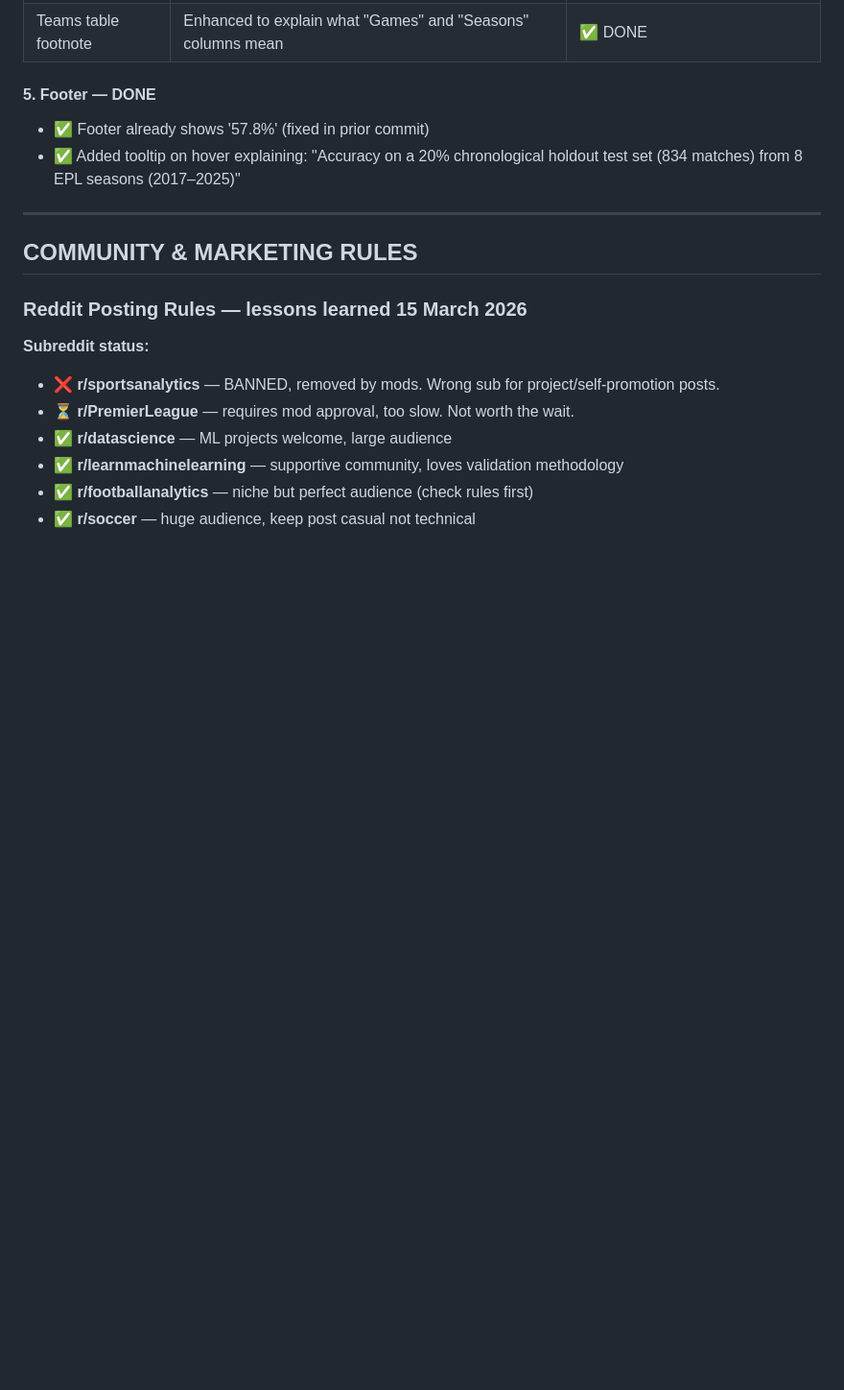
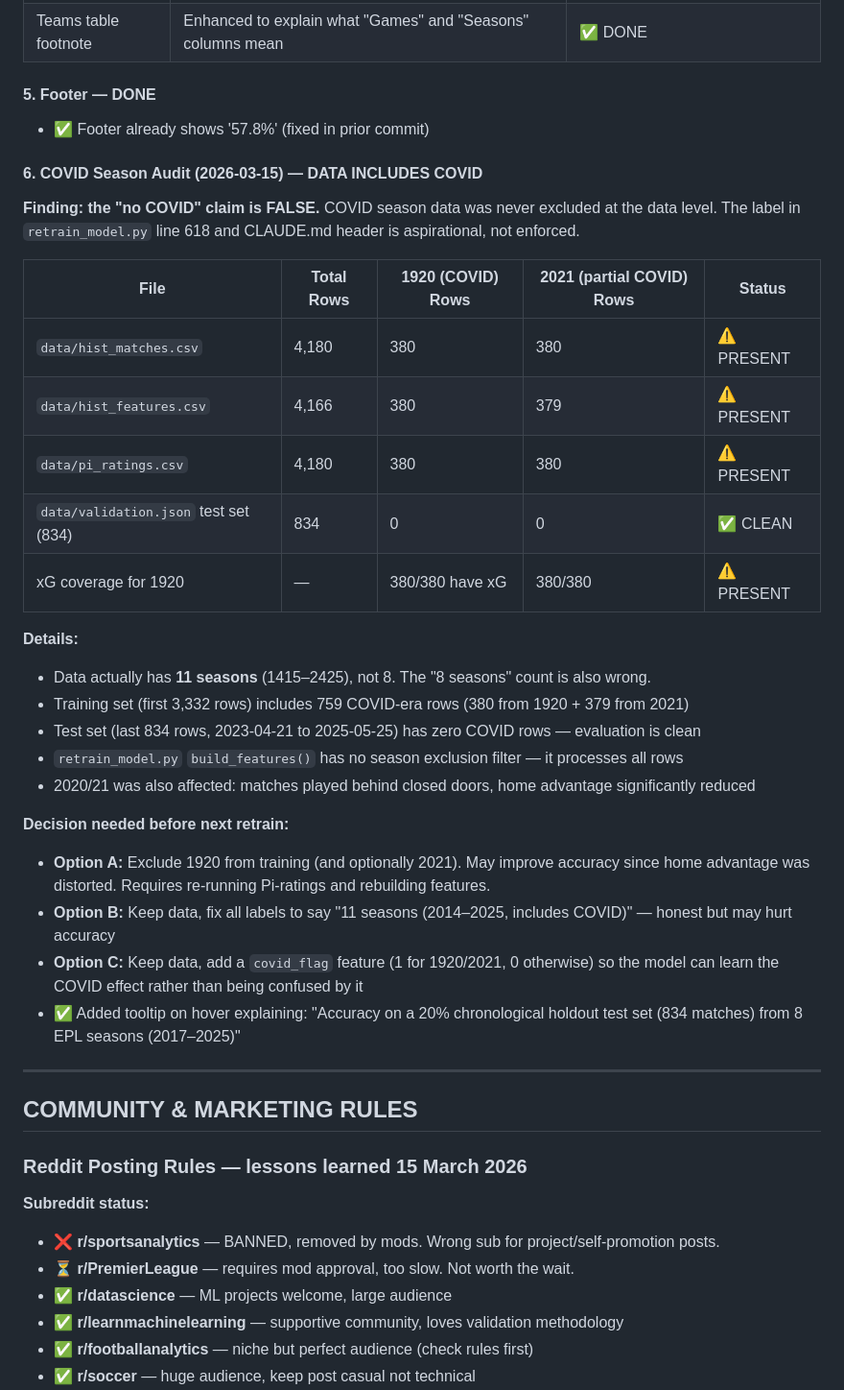
Before and after one commit to andresnalda75/Predictor, a Markdown page: CLAUDE.md, the part around the change. Shown at 96% size. GitHub-like rendering; blank space fills up the shorter version.

Commit message:
docs: COVID season audit — data includes COVID contrary to claims
Audit found 2019/20 (380 rows) and 2020/21 (379 rows) are present
in all data files and used in training. The "no COVID" label was
never enforced by any filtering code. Test set is clean (post-2023).
Decision needed before next retrain: exclude, relabel, or add flag.

Co-Authored-By: Claude Opus 4.6 (1M context) <noreply@anthropic.com>

```diff
--- a/CLAUDE.md
+++ b/CLAUDE.md
@@ -267,6 +267,30 @@ These features are computed at prediction time but NOT yet in the trained model'
 #### 5. Footer — DONE
 
 - ✅ Footer already shows '57.8%' (fixed in prior commit)
+
+#### 6. COVID Season Audit (2026-03-15) — DATA INCLUDES COVID
+
+**Finding: the "no COVID" claim is FALSE.** COVID season data was never excluded at the data level. The label in `retrain_model.py` line 618 and CLAUDE.md header is aspirational, not enforced.
+
+| File | Total Rows | 1920 (COVID) Rows | 2021 (partial COVID) Rows | Status |
+|---|---|---|---|---|
+| `data/hist_matches.csv` | 4,180 | 380 | 380 | ⚠️ PRESENT |
+| `data/hist_features.csv` | 4,166 | 380 | 379 | ⚠️ PRESENT |
+| `data/pi_ratings.csv` | 4,180 | 380 | 380 | ⚠️ PRESENT |
+| `data/validation.json` test set (834) | 834 | 0 | 0 | ✅ CLEAN |
+| xG coverage for 1920 | — | 380/380 have xG | 380/380 | ⚠️ PRESENT |
+
+**Details:**
+- Data actually has **11 seasons** (1415–2425), not 8. The "8 seasons" count is also wrong.
+- Training set (first 3,332 rows) includes 759 COVID-era rows (380 from 1920 + 379 from 2021)
+- Test set (last 834 rows, 2023-04-21 to 2025-05-25) has zero COVID rows — evaluation is clean
+- `retrain_model.py` `build_features()` has no season exclusion filter — it processes all rows
+- 2020/21 was also affected: matches played behind closed doors, home advantage significantly reduced
+
+**Decision needed before next retrain:**
+- **Option A:** Exclude 1920 from training (and optionally 2021). May improve accuracy since home advantage was distorted. Requires re-running Pi-ratings and rebuilding features.
+- **Option B:** Keep data, fix all labels to say "11 seasons (2014–2025, includes COVID)" — honest but may hurt accuracy
+- **Option C:** Keep data, add a `covid_flag` feature (1 for 1920/2021, 0 otherwise) so the model can learn the COVID effect rather than being confused by it
 - ✅ Added tooltip on hover explaining: "Accuracy on a 20% chronological holdout test set (834 matches) from 8 EPL seasons (2017–2025)"
 
 ---
```
